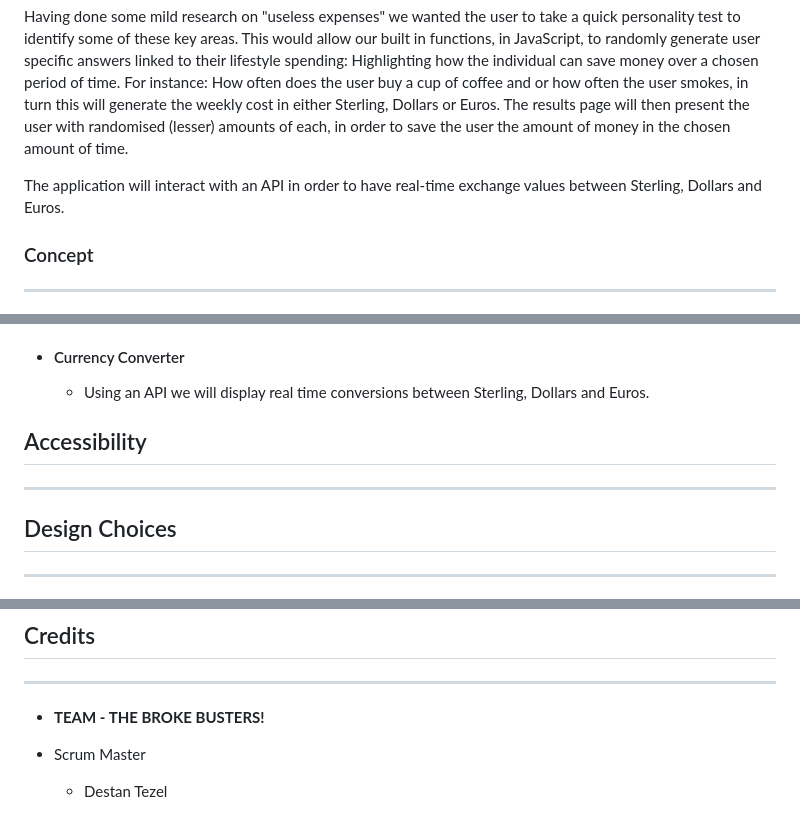
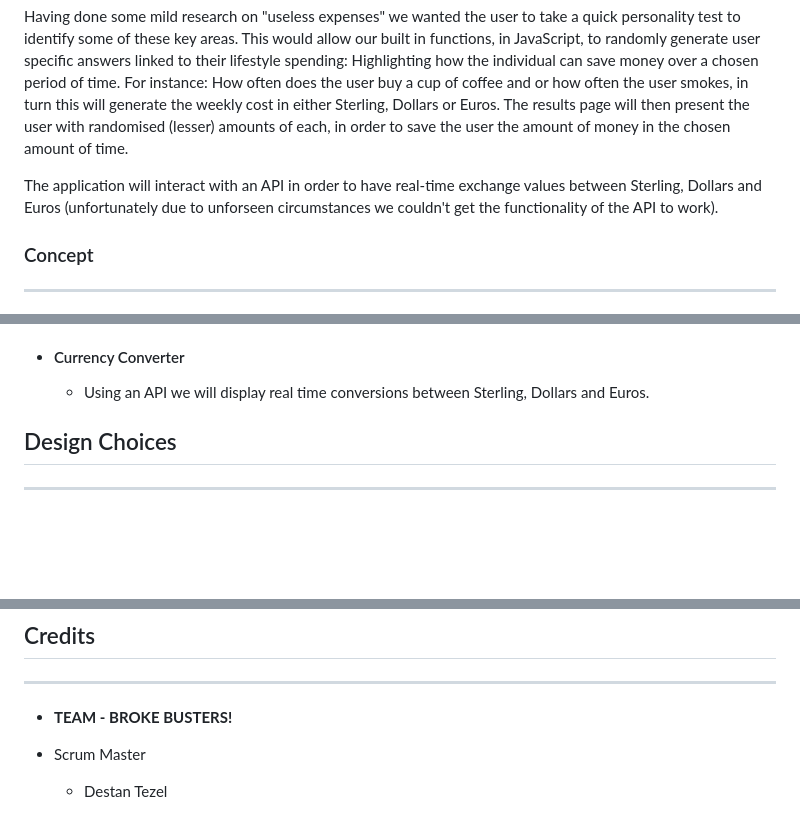
Before and after one commit to belovedpearl/Jan-2023-Hackathon, a Markdown page: README.md, 3 parts joined by grey strips. GitHub-like rendering; blank space fills up the shorter version.

```diff
--- a/README.md
+++ b/README.md
@@ -47,7 +46,7 @@ Initially the plan was to have a user sign up using a page linked to a nav bar,
 
 Having done some mild research on "useless expenses" we wanted the user to take a quick personality test to identify some of these key areas. This would allow our built in functions, in JavaScript, to randomly generate user specific answers linked to their lifestyle spending: Highlighting how the individual can save money over a chosen period of time. For instance: How often does the user buy a cup of coffee and or how often the user smokes, in turn this will generate the weekly cost in either Sterling, Dollars or Euros. The results page will then present the user with randomised (lesser) amounts of each, in order to save the user the amount of money in the chosen amount of time.
 
-The application will interact with an API in order to have real-time exchange values between Sterling, Dollars and Euros.
+The application will interact with an API in order to have real-time exchange values between Sterling, Dollars and Euros (unfortunately due to unforseen circumstances we couldn't get the functionality of the API to work).
 
 
 ### Concept
@@ -156,8 +155,6 @@ The landing page will ask the user how much money they would like to save and a
 * #### Currency Converter
     *  Using an API we will display real time conversions between Sterling, Dollars and Euros.
 
-## Accessibility
----
 
 ## Design Choices
 ---
@@ -222,7 +217,7 @@ The landing page will ask the user how much money they would like to save and a
 ## Credits
 ---
 
-* **TEAM - THE BROKE BUSTERS!**
+* **TEAM - BROKE BUSTERS!**
 
 * Scrum Master
 
```
Also changed, not shown: other parts of README.md (+0 -3 lines).
